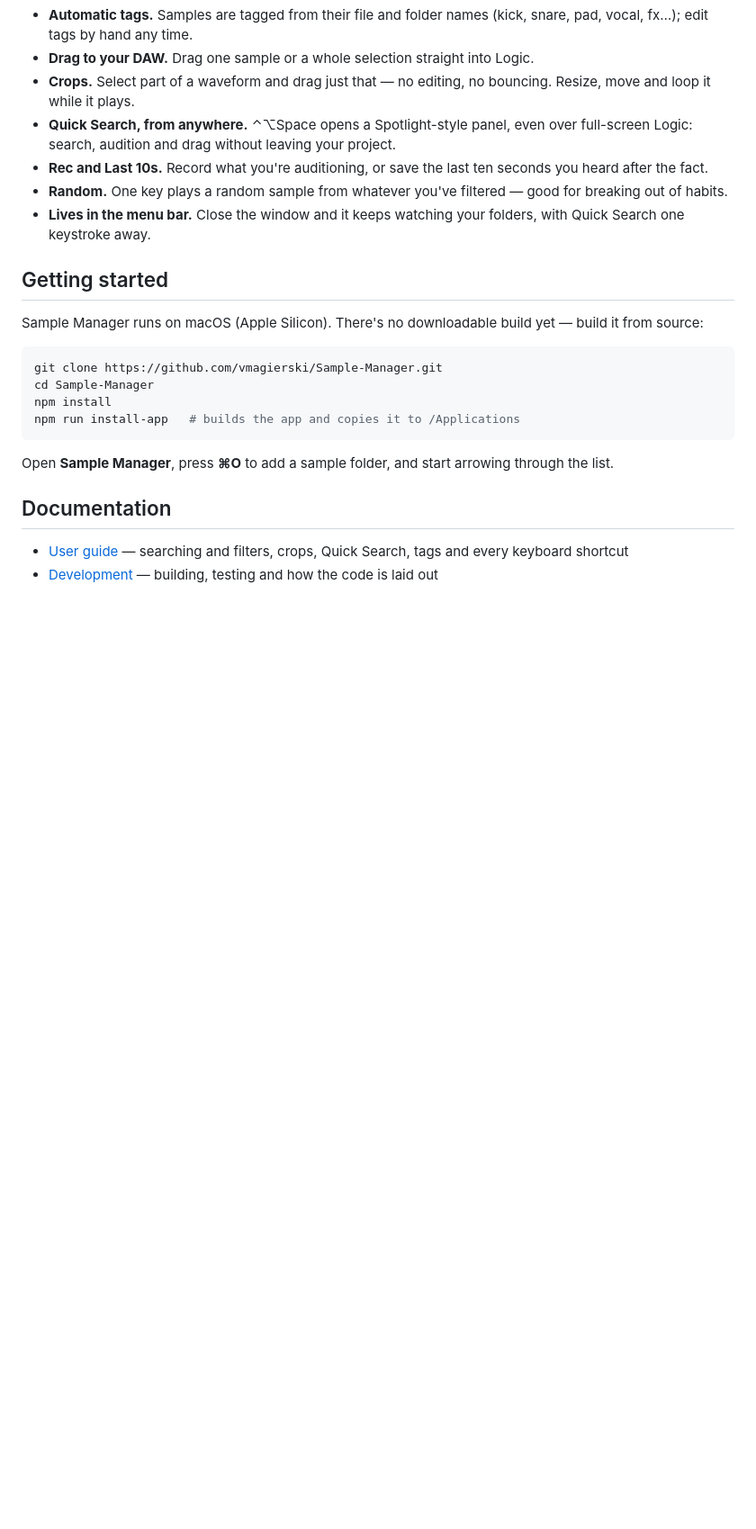
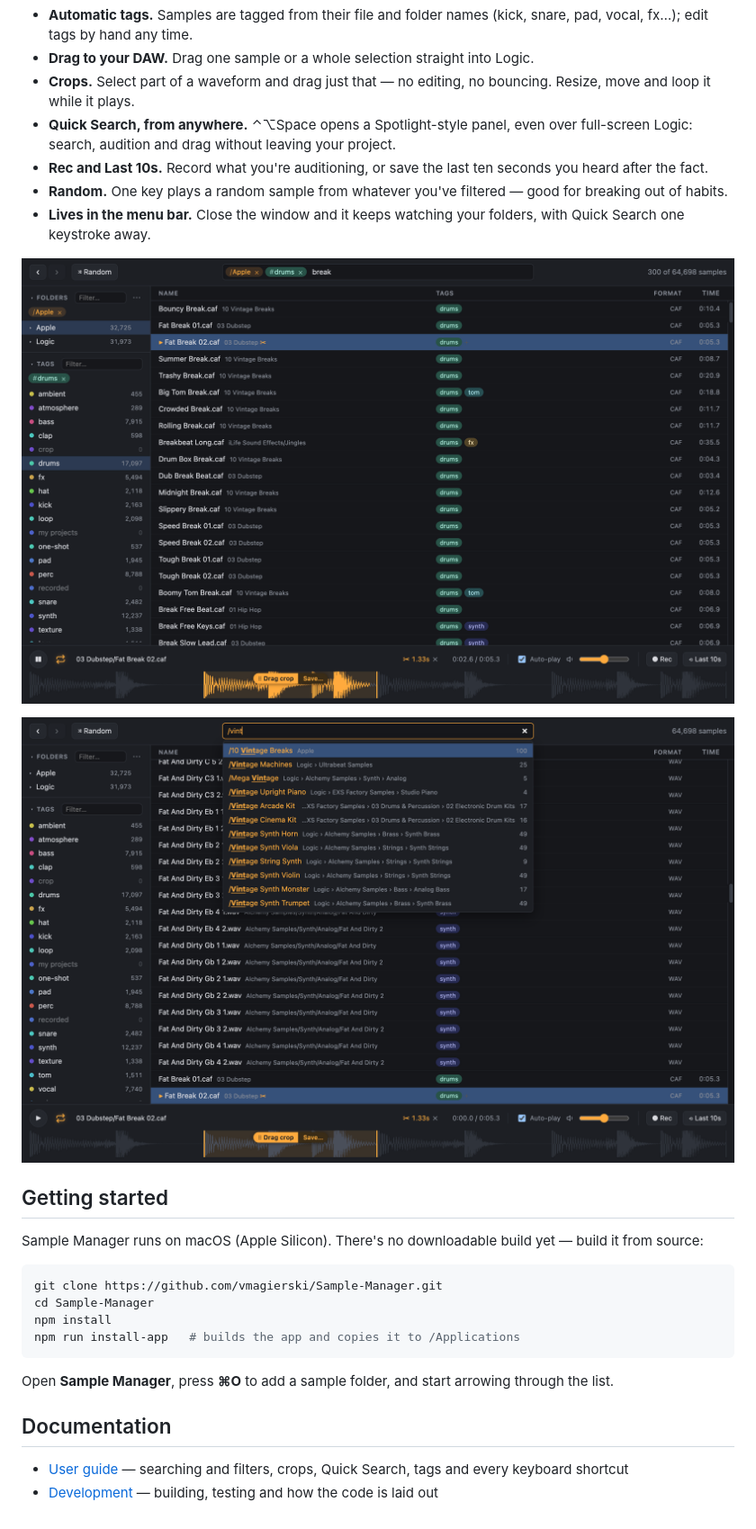
Before and after one commit to vmagierski/Sample-Manager, a Markdown page: README.md, the part around one of its changes. Shown at 90% size. Rendered like a GitHub page; pictures changed too: docs/media/folder-picker.png (added), docs/media/main-window.png (added); blank space fills up the shorter version.

```diff
--- a/README.md
+++ b/README.md
@@ -17,6 +17,10 @@ A fast, keyboard-driven sample browser for macOS. Point it at your sample folder
 - **Rec and Last 10s.** Record what you're auditioning, or save the last ten seconds you heard after the fact.
 - **Random.** One key plays a random sample from whatever you've filtered — good for breaking out of habits.
 - **Lives in the menu bar.** Close the window and it keeps watching your folders, with Quick Search one keystroke away.
+
+![The main window: folder and tag chips in the search box, a crop looping on the waveform](docs/media/main-window.png)
+
+![Typing /vint to pick a folder from the suggestions](docs/media/folder-picker.png)
 
 ## Getting started
 
```
Also changed, not shown: other parts of README.md (+1 -1 lines), docs/media/demo-poster.jpg (deleted), docs/media/quick-search.png (added).
